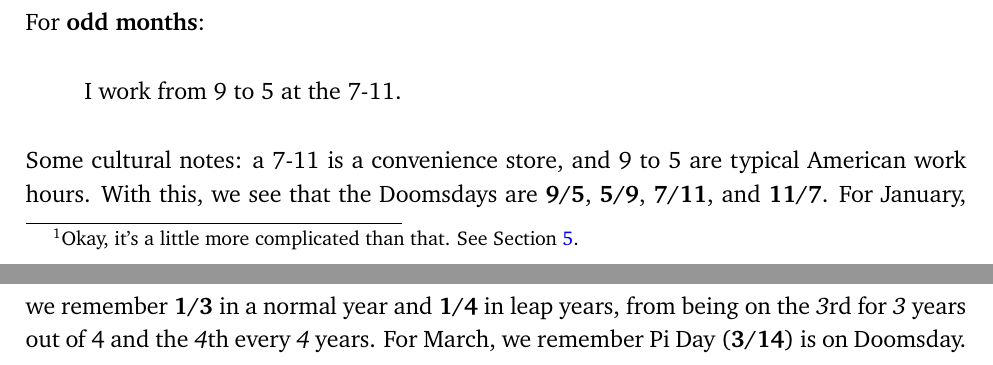
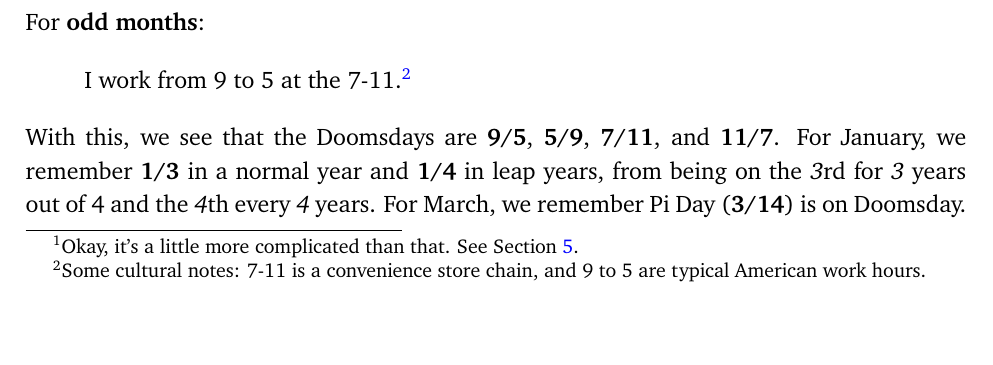
Before and after one commit to sheephunt2000/PROMYS-2022, a LaTeX document (Doomsday.tex): two parts of pages 1 and 2 of 4 before the commit and part of page 1 of 4 after it, the two joined at a grey line, cut so that both start at the same text, the shorter picture padded with empty space. Compiled offline with pdfLaTeX.

Commit message:
cleaned up a little bit

```diff
--- a/Doomsday.tex
+++ b/Doomsday.tex
@@ -127,10 +127,10 @@ For \textbf{even months}: As mentioned above, the even months have their \textbf
 For \textbf{odd months}:
 
 \begin{displayquote}
-	I work from 9 to 5 at the 7-11.
+	I work from 9 to 5 at the 7-11.\footnote{Some cultural notes: 7-11 is a convenience store chain, and 9 to 5 are typical American work hours.}
 \end{displayquote}
 
-Some cultural notes: a 7-11 is a convenience store, and 9 to 5 are typical American work hours. With this, we see that the Doomsdays are \textbf{9/5}, \textbf{5/9}, \textbf{7/11}, and \textbf{11/7}. For January, we remember \textbf{1/3} in a normal year and \textbf{1/4} in leap years, from being on the \textit 3rd for \textit{3} years out of 4 and the \textit 4th every \textit 4 years. For March, we remember Pi Day (\textbf{3/14}) is on Doomsday.
+With this, we see that the Doomsdays are \textbf{9/5}, \textbf{5/9}, \textbf{7/11}, and \textbf{11/7}. For January, we remember \textbf{1/3} in a normal year and \textbf{1/4} in leap years, from being on the \textit 3rd for \textit{3} years out of 4 and the \textit 4th every \textit 4 years. For March, we remember Pi Day (\textbf{3/14}) is on Doomsday.
 
 \begin{reminder}\label{rem:leapyear}
 	In the Gregorian calendar system which we use, leap years are years which are divisible by 4 (e.g. 2020), except if the year was divisible by 100 (e.g. 1700, 1800, and 1900 were NOT leap years), \textit{unless} the year is also divisible by 400 (e.g. 2000 WAS a leap year).
```
Also changed, not shown: Doomsday.pdf.
